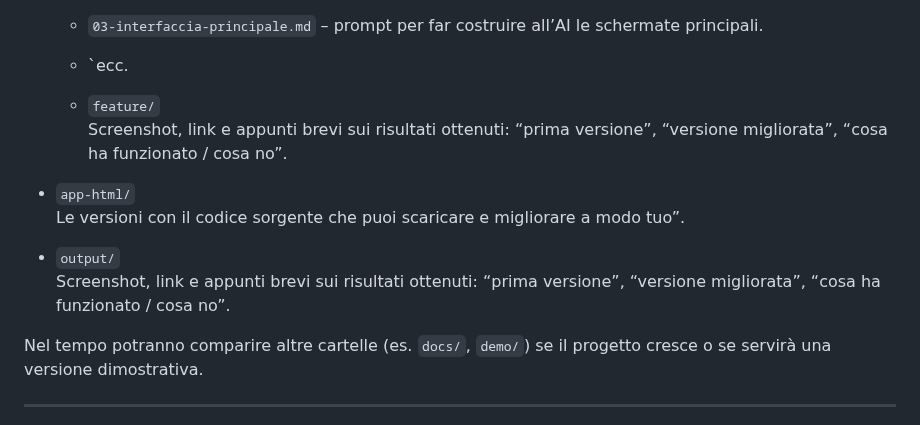
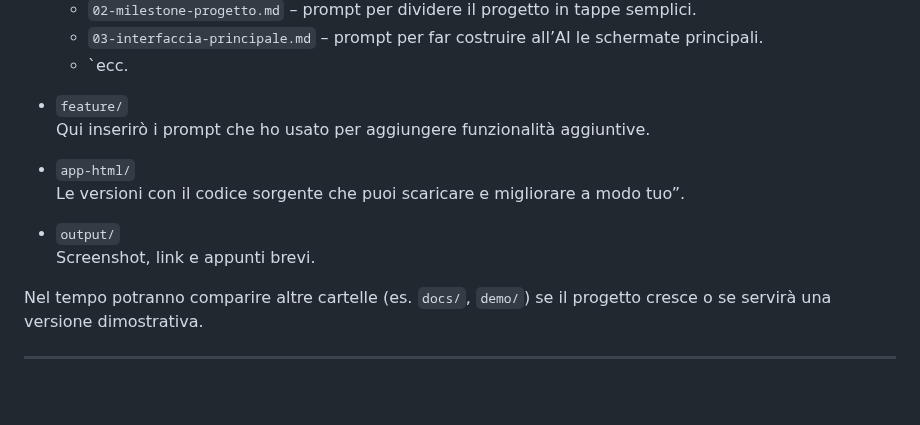
Before and after one commit to gigicogo/ViaggiAI, a Markdown page: README.md, the part around the change. Rendered like a GitHub page; blank space fills up the shorter version.

```diff
--- a/README.md
+++ b/README.md
@@ -66,14 +66,14 @@ Le parti principali sono:
   - `03-interfaccia-principale.md` – prompt per far costruire all’AI le schermate principali.
   - `ecc.
 
-  - `feature/`
-  Screenshot, link e appunti brevi sui risultati ottenuti: “prima versione”, “versione migliorata”, “cosa ha funzionato / cosa no”.
+- `feature/`
+  Qui inserirò i prompt che ho usato per aggiungere funzionalità aggiuntive.
 
 - `app-html/`
   Le versioni con il codice sorgente che puoi scaricare e migliorare a modo tuo”.
 
 - `output/`
-  Screenshot, link e appunti brevi sui risultati ottenuti: “prima versione”, “versione migliorata”, “cosa ha funzionato / cosa no”.
+  Screenshot, link e appunti brevi.
 
 Nel tempo potranno comparire altre cartelle (es. `docs/`, `demo/`) se il progetto cresce o se servirà una versione dimostrativa.
 
```
